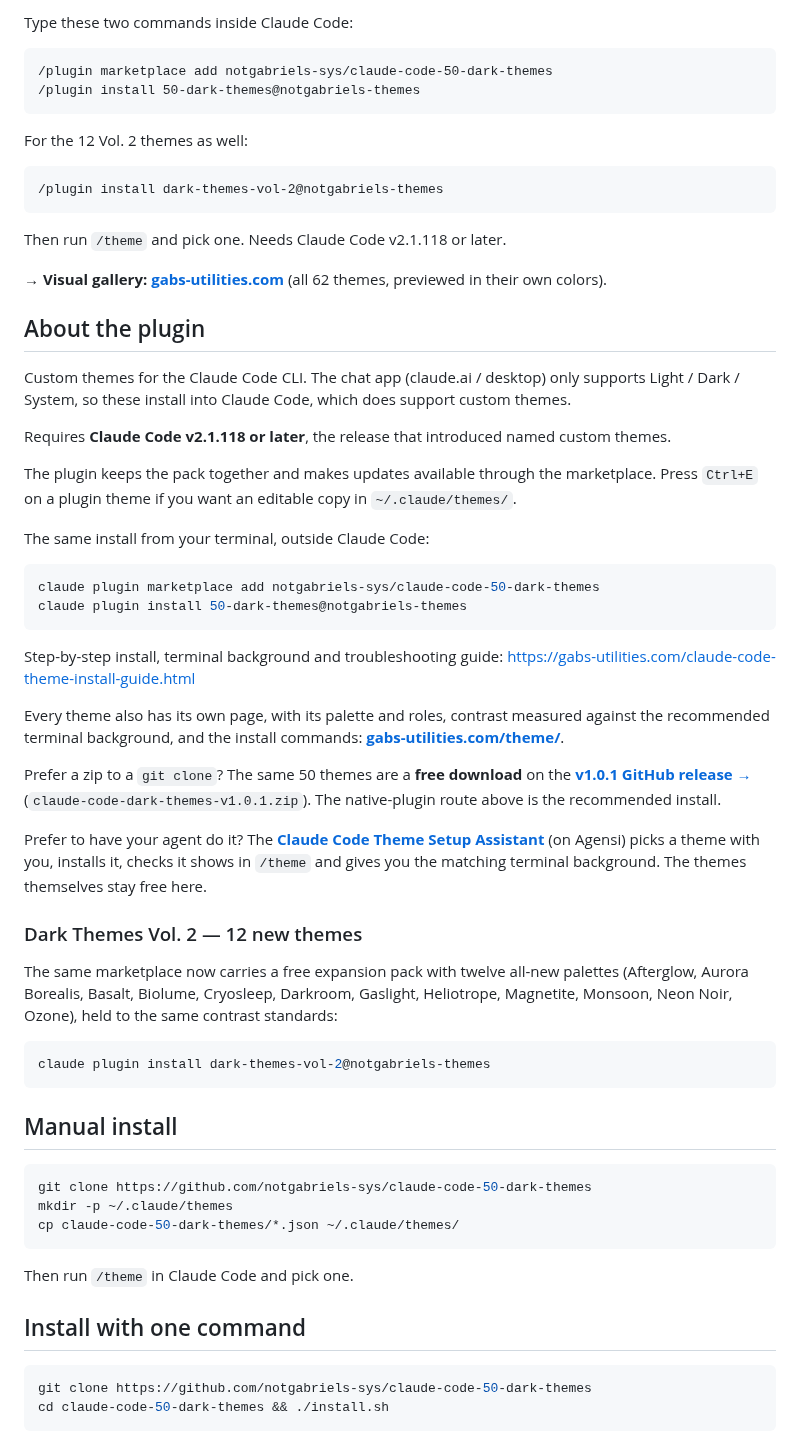
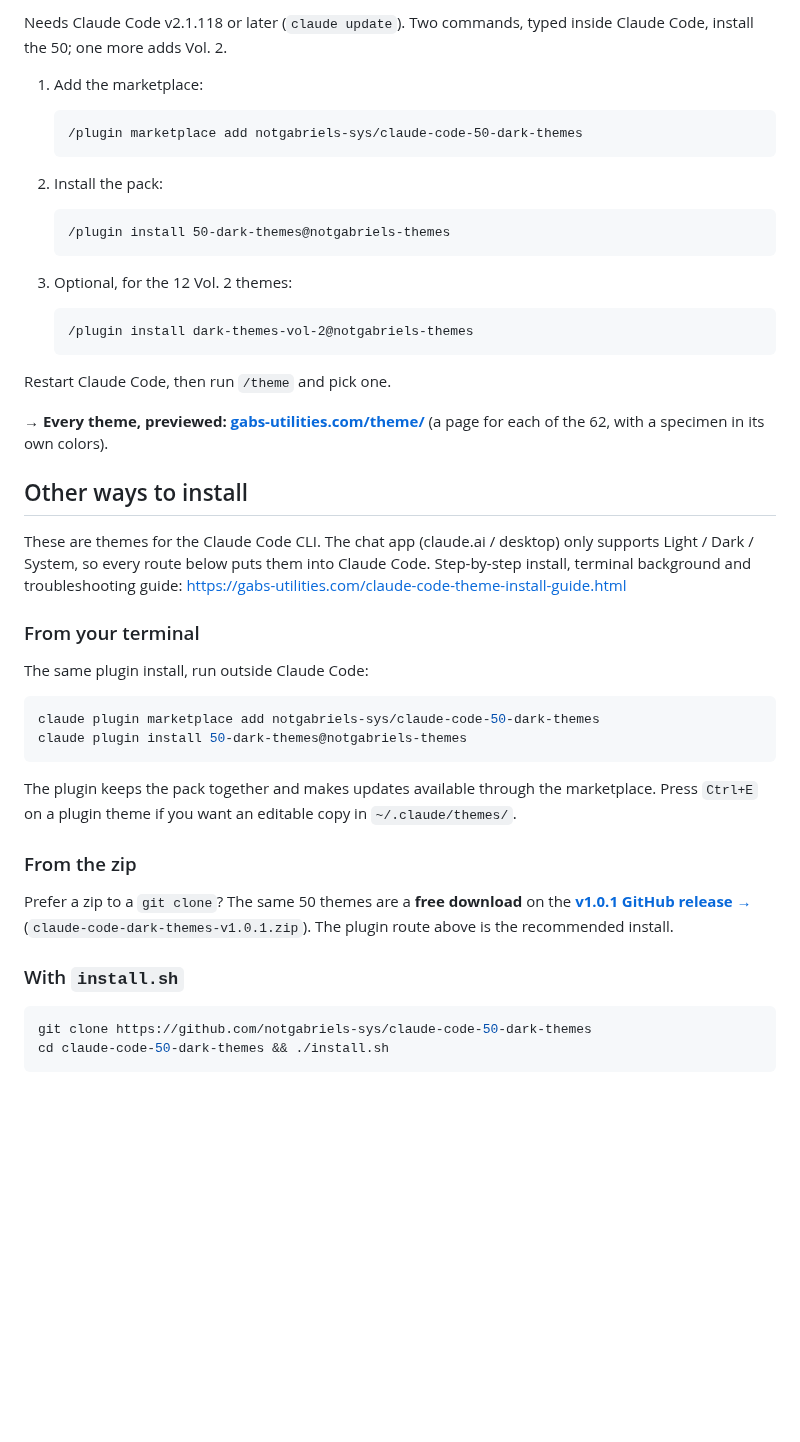
Before and after one commit to notgabriels-sys/claude-code-50-dark-themes, a Markdown page: README.md, the part around one of its changes. GitHub-like rendering; blank space fills up the shorter version.

Commit message:
First screen: one command per block, restart step, slower hero, plain session
Applies the review of the new first screen: each /plugin command sits in
its own copyable block, with the version requirement before them and the
restart before /theme; the pitch matches what the commands install; the
first-screen link goes to the free theme index, and the storefront link
moves to the paid-packs section. The old #quick-install anchor still
resolves. The hero holds each theme 2 s (3 s on the first), shows a
neutral coding exchange, and its "Rendered preview" label is readable at
README width. The other install routes are folded into one section.

Co-Authored-By: Claude Opus 5.5 <noreply@anthropic.com>
Claude-Session: https://claude.ai/code/session_01S3YbDaq3RsR7TyBKxQX7KP

````diff
--- a/README.md
+++ b/README.md
@@ -16,73 +16,55 @@ Every palette is contrast-checked against its terminal background and has a matc
 
-Type these two commands inside Claude Code:
+Needs Claude Code v2.1.118 or later (`claude update`). Two commands, typed inside Claude Code,
+install the 50; one more adds Vol. 2.
 
-```text
-/plugin marketplace add notgabriels-sys/claude-code-50-dark-themes
-/plugin install 50-dark-themes@notgabriels-themes
-```
+1. Add the marketplace:
 
-For the 12 Vol. 2 themes as well:
+   ```text
+   /plugin marketplace add notgabriels-sys/claude-code-50-dark-themes
+   ```
 
-```text
-/plugin install dark-themes-vol-2@notgabriels-themes
-```
+2. Install the pack:
 
-Then run `/theme` and pick one. Needs Claude Code v2.1.118 or later.
+   ```text
+   /plugin install 50-dark-themes@notgabriels-themes
+   ```
 
-**→ Visual gallery: [gabs-utilities.com](https://gabs-utilities.com/)** (all 62 themes, previewed in their own colors).
+3. Optional, for the 12 Vol. 2 themes:
 
-## About the plugin
+   ```text
+   /plugin install dark-themes-vol-2@notgabriels-themes
+   ```
 
-Custom themes for the Claude Code CLI. The chat app (claude.ai / desktop) only supports
-Light / Dark / System, so these install into Claude Code, which does support custom themes.
+Restart Claude Code, then run `/theme` and pick one.
 
-Requires **Claude Code v2.1.118 or later**, the release that introduced named custom themes.
+**→ Every theme, previewed: [gabs-utilities.com/theme/](https://gabs-utilities.com/theme/)** (a page for each of the 62, with a specimen in its own colors).
 
-The plugin keeps the pack together and makes updates available through the marketplace. Press `Ctrl+E`
-on a plugin theme if you want an editable copy in `~/.claude/themes/`.
+## Other ways to install
 
-The same install from your terminal, outside Claude Code:
+These are themes for the Claude Code CLI. The chat app (claude.ai / desktop) only supports
+Light / Dark / System, so every route below puts them into Claude Code. Step-by-step install,
+terminal background and troubleshooting guide:
+<https://gabs-utilities.com/claude-code-theme-install-guide.html>
+
+### From your terminal
+
+The same plugin install, run outside Claude Code:
 
 ```bash
 claude plugin marketplace add notgabriels-sys/claude-code-50-dark-themes
 claude plugin install 50-dark-themes@notgabriels-themes
 ```
 
-Step-by-step install, terminal background and troubleshooting guide:
-<https://gabs-utilities.com/claude-code-theme-install-guide.html>
+The plugin keeps the pack together and makes updates available through the marketplace. Press `Ctrl+E`
+on a plugin theme if you want an editable copy in `~/.claude/themes/`.
 
-Every theme also has its own page, with its palette and roles, contrast measured against the
-recommended terminal background, and the install commands: **[gabs-utilities.com/theme/](https://gabs-utilities.com/theme/)**.
+### From the zip
 
 Prefer a zip to a `git clone`? The same 50 themes are a **free download** on the
 **[v1.0.1 GitHub release →](https://github.com/notgabriels-sys/claude-code-50-dark-themes/releases/tag/themes-plugin-v1.0.1)**
-(`claude-code-dark-themes-v1.0.1.zip`). The native-plugin route above is the recommended install.
+(`claude-code-dark-themes-v1.0.1.zip`). The plugin route above is the recommended install.
 
-Prefer to have your agent do it? The **[Claude Code Theme Setup Assistant](https://agensi.io/skills/claude-code-theme-setup-assistant)** (on Agensi)
-picks a theme with you, installs it, checks it shows in `/theme` and gives you the matching terminal
-background. The themes themselves stay free here.
-
-### Dark Themes Vol. 2 — 12 new themes
-
-The same marketplace now carries a free expansion pack with twelve all-new palettes
-(Afterglow, Aurora Borealis, Basalt, Biolume, Cryosleep, Darkroom, Gaslight, Heliotrope,
-Magnetite, Monsoon, Neon Noir, Ozone), held to the same contrast standards:
-
-```bash
-claude plugin install dark-themes-vol-2@notgabriels-themes
-```
-
-## Manual install
-
-```bash
-git clone https://github.com/notgabriels-sys/claude-code-50-dark-themes
-mkdir -p ~/.claude/themes
-cp claude-code-50-dark-themes/*.json ~/.claude/themes/
-```
-
-Then run `/theme` in Claude Code and pick one.
-
-## Install with one command
+### With `install.sh`
 
 ```bash
 git clone https://github.com/notgabriels-sys/claude-code-50-dark-themes
````
Also changed, not shown: other parts of README.md (+20 -9 lines), assets/hero.gif, assets/hero.png, 1 other file.
